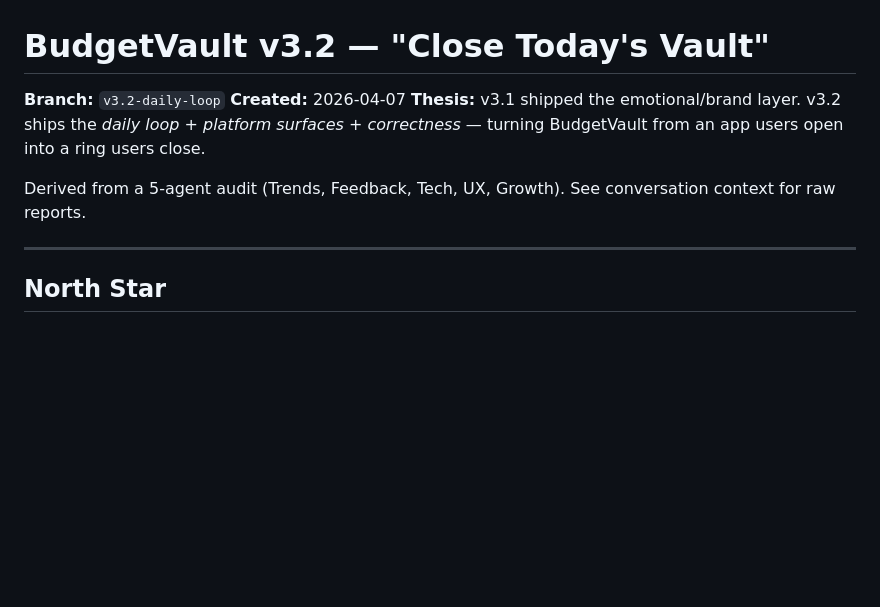
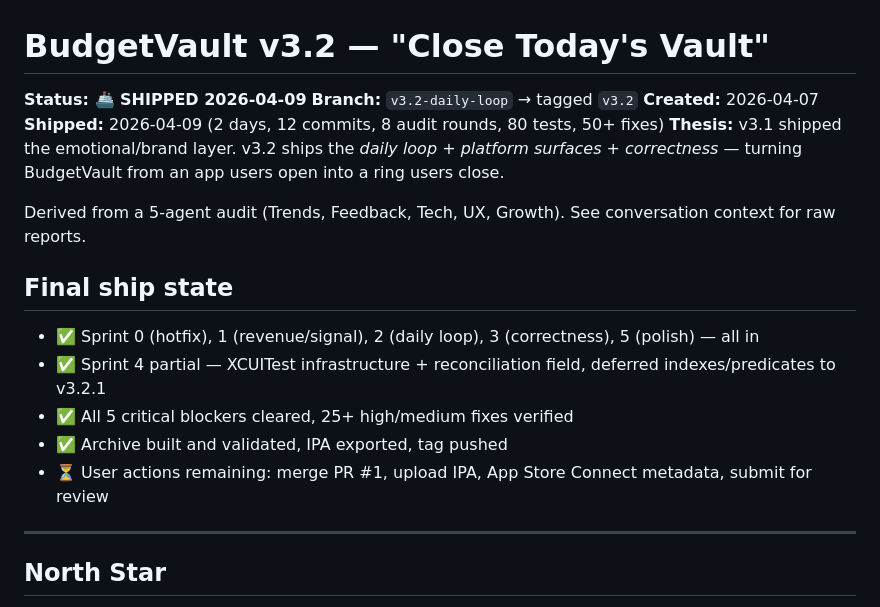
Before and after one commit to Flaritos/BudgetVault, a Markdown page: ROADMAP_v3.2.md, the part around the change. Drawn GitHub-style; blank space fills up the shorter version.

Commit message:
v3.2 SHIPPED — mark roadmap as shipped 2026-04-09
12 commits, 8 audit rounds, 80 tests passing.
Archive built, IPA exported, tag v3.2 pushed.
PR #1 awaiting merge to main.

Co-Authored-By: Claude Opus 4.6 (1M context) <noreply@anthropic.com>

```diff
--- a/ROADMAP_v3.2.md
+++ b/ROADMAP_v3.2.md
@@ -1,10 +1,19 @@
 # BudgetVault v3.2 — "Close Today's Vault"
 
-**Branch:** `v3.2-daily-loop`
+**Status: 🚢 SHIPPED 2026-04-09**
+**Branch:** `v3.2-daily-loop` → tagged `v3.2`
 **Created:** 2026-04-07
+**Shipped:** 2026-04-09 (2 days, 12 commits, 8 audit rounds, 80 tests, 50+ fixes)
 **Thesis:** v3.1 shipped the emotional/brand layer. v3.2 ships the *daily loop* + *platform surfaces* + *correctness* — turning BudgetVault from an app users open into a ring users close.
 
 Derived from a 5-agent audit (Trends, Feedback, Tech, UX, Growth). See conversation context for raw reports.
+
+## Final ship state
+- ✅ Sprint 0 (hotfix), 1 (revenue/signal), 2 (daily loop), 3 (correctness), 5 (polish) — all in
+- ✅ Sprint 4 partial — XCUITest infrastructure + reconciliation field, deferred indexes/predicates to v3.2.1
+- ✅ All 5 critical blockers cleared, 25+ high/medium fixes verified
+- ✅ Archive built and validated, IPA exported, tag pushed
+- ⏳ User actions remaining: merge PR #1, upload IPA, App Store Connect metadata, submit for review
 
 ---
 
```
